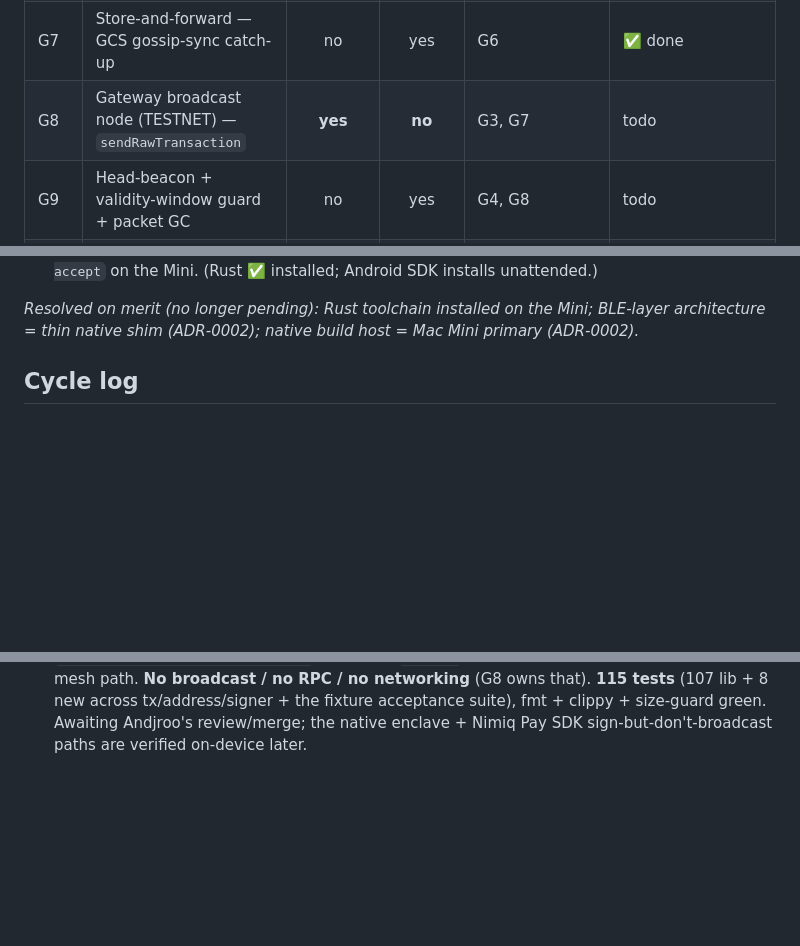
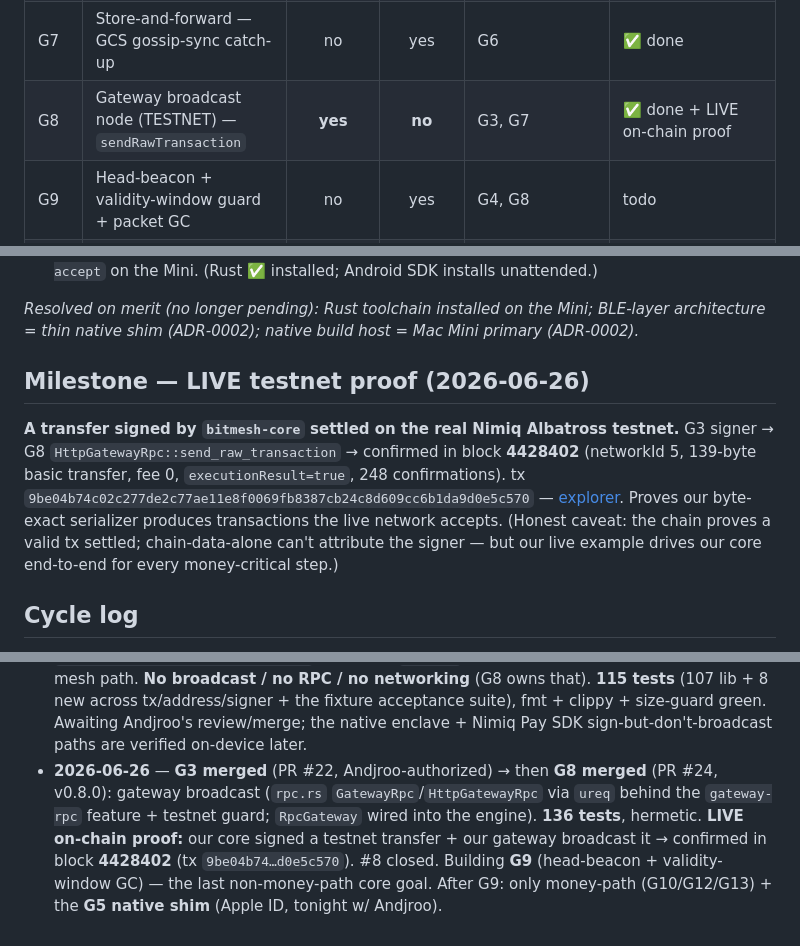
Before and after one commit to Andjroo111/nimmesh, a Markdown page: docs/LOOP.md, 3 parts joined by grey strips. Drawn GitHub-style; blank space fills up the shorter version.

Commit message:
LOOP: G3+G8 merged (v0.8.0) — LIVE testnet on-chain proof
Our core signed a transfer + our gateway broadcast it → confirmed in testnet
block 4428402 (tx 9be04b74…d0e5c570). G8 done, #8 closed. Next: G9 (last
non-money-path core goal), then only money-path/native remain (tonight w/ Andjroo).

Co-Authored-By: Claude Opus 4.8 (1M context) <noreply@anthropic.com>
Claude-Session: https://claude.ai/code/session_01XXcEdB7PYncx78KV5CnsKv

```diff
--- a/docs/LOOP.md
+++ b/docs/LOOP.md
@@ -87,7 +87,7 @@ Scaffold + mock harness + codec first (all CI-testable headless), then the money
 | G5  | BLE mesh transport — concurrent central+peripheral (iOS+Android) | no   |    yes     | G2, G4        | 🟡 Rust core done · native shim pending (Xcode/Apple ID) |
 | G6  | Relay engine — TTL/hop-cap + dedup + degree-adaptive + frag |     no     |    yes     | G4, G5        | ✅ done |
 | G7  | Store-and-forward — GCS gossip-sync catch-up               |     no     |    yes     | G6            | ✅ done |
-| G8  | Gateway broadcast node (TESTNET) — `sendRawTransaction`     |   **yes**  |   **no**   | G3, G7        | todo   |
+| G8  | Gateway broadcast node (TESTNET) — `sendRawTransaction`     |   **yes**  |   **no**   | G3, G7        | ✅ done + LIVE on-chain proof |
 | G9  | Head-beacon + validity-window guard + packet GC            |     no     |    yes     | G4, G8        | todo   |
 | G10 | Wallet + UI — keygen/import, address validation, pending→settled | **yes** |  **no**   | G3, G8        | todo   |
 | G11 | Optional encrypted memo / chat (Noise XX)                  |     no     |    yes     | G5, G6        | ✅ done |
@@ -147,6 +147,17 @@ verify agent); Andjroo reviews post-hoc on GitHub. Money-path goals still stop f
 
 _Resolved on merit (no longer pending): Rust toolchain installed on the Mini; BLE-layer
 architecture = thin native shim (ADR-0002); native build host = Mac Mini primary (ADR-0002)._
+
+## Milestone — LIVE testnet proof (2026-06-26)
+
+**A transfer signed by `bitmesh-core` settled on the real Nimiq Albatross testnet.**
+G3 signer → G8 `HttpGatewayRpc::send_raw_transaction` → confirmed in block **4428402**
+(networkId 5, 139-byte basic transfer, fee 0, `executionResult=true`, 248 confirmations).
+tx `9be04b74c02c277de2c77ae11e8f0069fb8387cb24c8d609cc6b1da9d0e5c570` —
+[explorer](https://nimiq-testnet.observer/transactions/9be04b74c02c277de2c77ae11e8f0069fb8387cb24c8d609cc6b1da9d0e5c570).
+Proves our byte-exact serializer produces transactions the live network accepts.
+(Honest caveat: the chain proves a valid tx settled; chain-data-alone can't attribute
+the signer — but our live example drives our core end-to-end for every money-critical step.)
 
 ## Cycle log
 
@@ -219,3 +230,10 @@ architecture = thin native shim (ADR-0002); native build host = Mac Mini primary
   (G8 owns that). **115 tests** (107 lib + 8 new across tx/address/signer + the fixture
   acceptance suite), fmt + clippy + size-guard green. Awaiting Andjroo's review/merge; the
   native enclave + Nimiq Pay SDK sign-but-don't-broadcast paths are verified on-device later.
+- **2026-06-26** — **G3 merged** (PR #22, Andjroo-authorized) → then **G8 merged** (PR #24,
+  v0.8.0): gateway broadcast (`rpc.rs` `GatewayRpc`/`HttpGatewayRpc` via `ureq` behind the
+  `gateway-rpc` feature + testnet guard; `RpcGateway` wired into the engine). **136 tests**,
+  hermetic. **LIVE on-chain proof:** our core signed a testnet transfer + our gateway
+  broadcast it → confirmed in block **4428402** (tx `9be04b74…d0e5c570`). #8 closed.
+  Building **G9** (head-beacon + validity-window GC) — the last non-money-path core goal.
+  After G9: only money-path (G10/G12/G13) + the **G5 native shim** (Apple ID, tonight w/ Andjroo).
```
